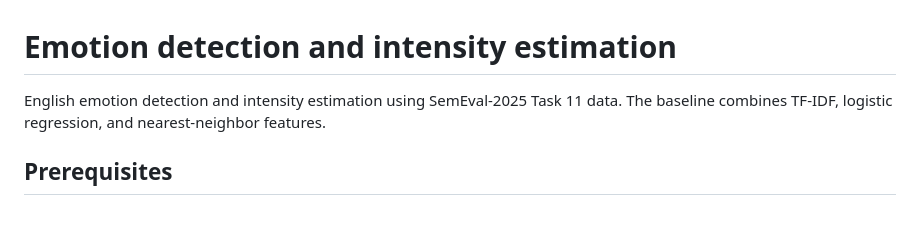
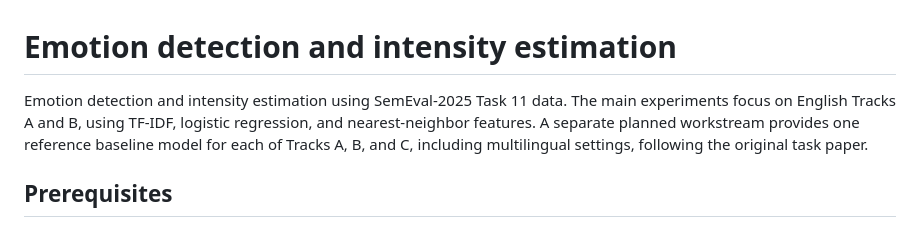
Before and after one commit to ByteDenielHarmony/emotion-detection, a Markdown page: README.md, the part around the change. Drawn GitHub-style.

```diff
--- a/README.md
+++ b/README.md
@@ -1,8 +1,10 @@
 # Emotion detection and intensity estimation
 
-English emotion detection and intensity estimation using SemEval-2025 Task 11
-data. The baseline combines TF-IDF, logistic regression, and nearest-neighbor
-features.
+Emotion detection and intensity estimation using SemEval-2025 Task 11 data.
+The main experiments focus on English Tracks A and B, using TF-IDF, logistic
+regression, and nearest-neighbor features. A separate planned workstream
+provides one reference baseline model for each of Tracks A, B, and C, including
+multilingual settings, following the original task paper.
 
 ## Prerequisites
 
```
Also changed, not shown: AGENTS.md (added, +123 -0 lines).
